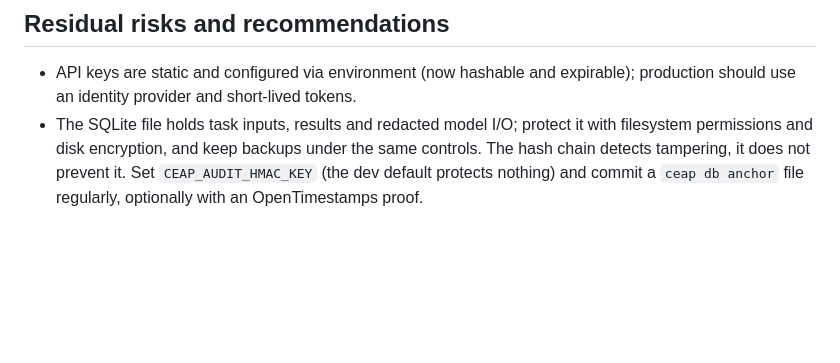
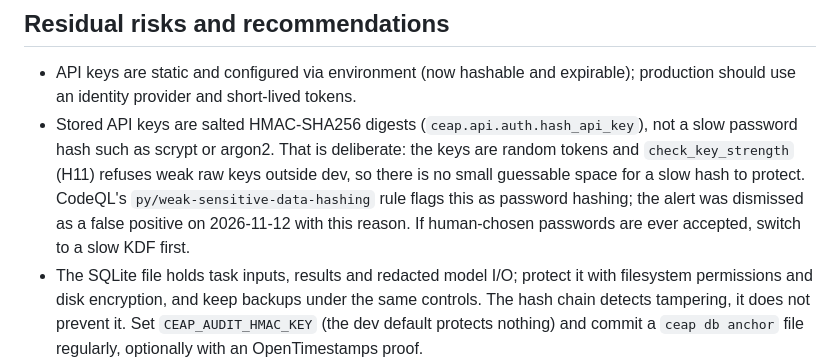
Before and after one commit to AshJha0/AgenticAICashEquities, a Markdown page: docs/threat-model/threat-model.md, the part around the change. Drawn GitHub-style; blank space fills up the shorter version.

Commit message:
docs(threat-model): why API keys use salted HMAC-SHA256 (CodeQL alert dismissed as false positive)
Co-Authored-By: Claude Opus 5.5 <noreply@anthropic.com>

```diff
--- a/docs/threat-model/threat-model.md
+++ b/docs/threat-model/threat-model.md
@@ -88,6 +88,12 @@ The same controls, arranged by the OWASP LLM Top 10, are in [owasp-llm-top10.md]
 
 * API keys are static and configured via environment (now hashable and expirable); production
   should use an identity provider and short-lived tokens.
+* Stored API keys are salted HMAC-SHA256 digests (`ceap.api.auth.hash_api_key`), not a slow
+  password hash such as scrypt or argon2. That is deliberate: the keys are random tokens and
+  `check_key_strength` (H11) refuses weak raw keys outside dev, so there is no small guessable
+  space for a slow hash to protect. CodeQL's `py/weak-sensitive-data-hashing` rule flags this as
+  password hashing; the alert was dismissed as a false positive on 2026-11-12 with this reason.
+  If human-chosen passwords are ever accepted, switch to a slow KDF first.
 * The SQLite file holds task inputs, results and redacted model I/O; protect it with filesystem
   permissions and disk encryption, and keep backups under the same controls. The hash chain detects
   tampering, it does not prevent it. Set `CEAP_AUDIT_HMAC_KEY` (the dev default protects nothing)
```
